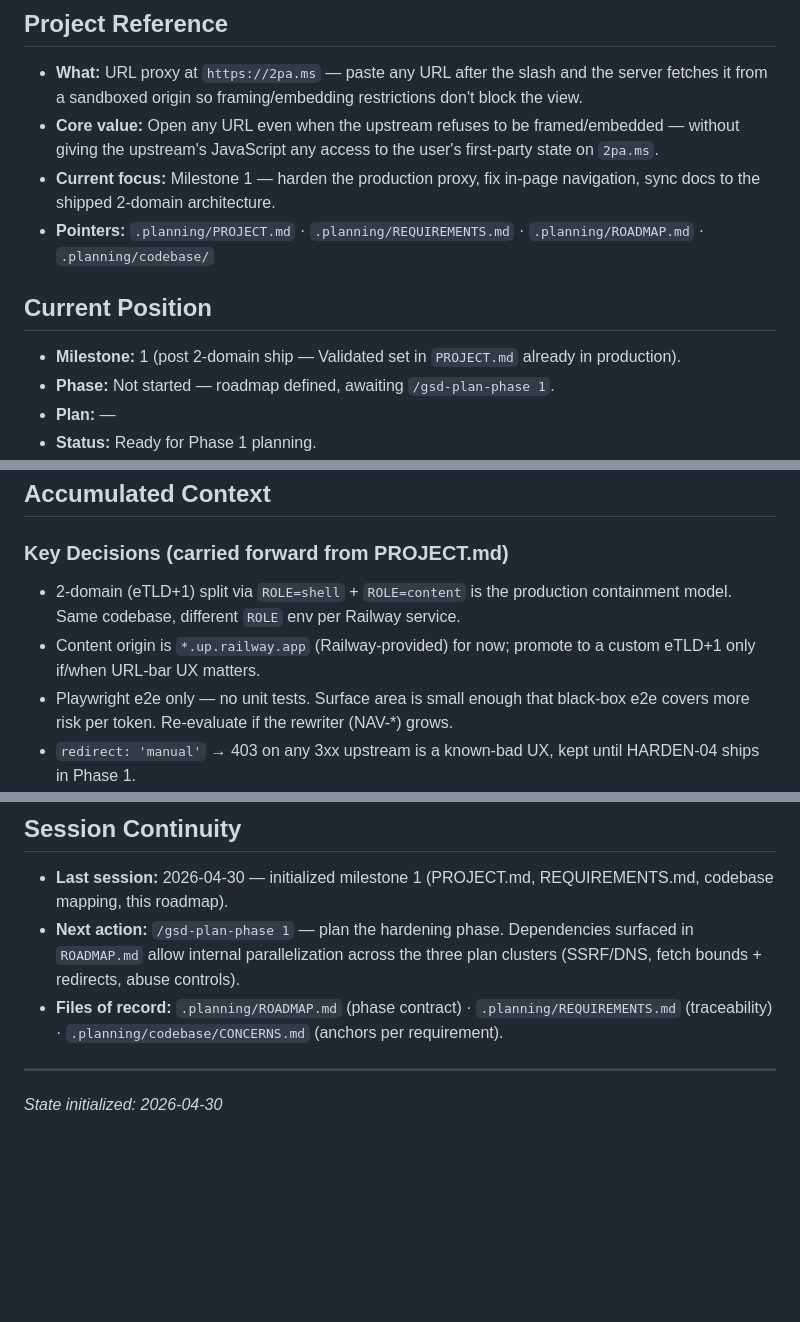
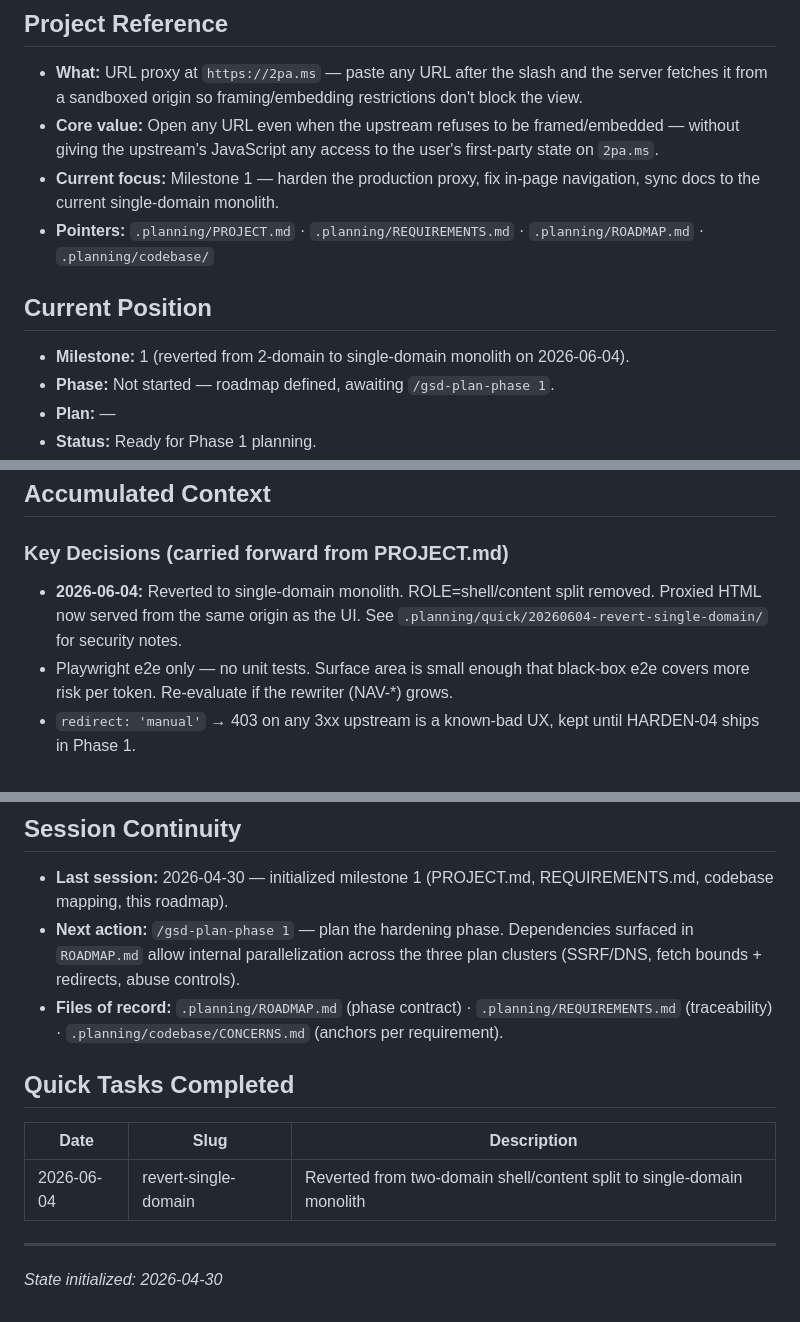
Before and after one commit to guillem-gelabert/2pams, a Markdown page: .planning/STATE.md, 3 parts joined by grey strips. Drawn GitHub-style; blank space fills up the shorter version.

Commit message:
chore: update STATE.md + quick task artifacts for single-domain revert
Co-Authored-By: Claude Sonnet 4.6 <noreply@anthropic.com>

```diff
--- a/.planning/STATE.md
+++ b/.planning/STATE.md
@@ -4,12 +4,12 @@
 
 - **What:** URL proxy at `https://2pa.ms` — paste any URL after the slash and the server fetches it from a sandboxed origin so framing/embedding restrictions don't block the view.
 - **Core value:** Open any URL even when the upstream refuses to be framed/embedded — without giving the upstream's JavaScript any access to the user's first-party state on `2pa.ms`.
-- **Current focus:** Milestone 1 — harden the production proxy, fix in-page navigation, sync docs to the shipped 2-domain architecture.
+- **Current focus:** Milestone 1 — harden the production proxy, fix in-page navigation, sync docs to the current single-domain monolith.
 - **Pointers:** `.planning/PROJECT.md` · `.planning/REQUIREMENTS.md` · `.planning/ROADMAP.md` · `.planning/codebase/`
 
 ## Current Position
 
-- **Milestone:** 1 (post 2-domain ship — Validated set in `PROJECT.md` already in production).
+- **Milestone:** 1 (reverted from 2-domain to single-domain monolith on 2026-06-04).
 - **Phase:** Not started — roadmap defined, awaiting `/gsd-plan-phase 1`.
 - **Plan:** —
 - **Status:** Ready for Phase 1 planning.
@@ -34,8 +34,7 @@
 
 ### Key Decisions (carried forward from PROJECT.md)
 
-- 2-domain (eTLD+1) split via `ROLE=shell` + `ROLE=content` is the production containment model. Same codebase, different `ROLE` env per Railway service.
-- Content origin is `*.up.railway.app` (Railway-provided) for now; promote to a custom eTLD+1 only if/when URL-bar UX matters.
+- **2026-06-04:** Reverted to single-domain monolith. ROLE=shell/content split removed. Proxied HTML now served from the same origin as the UI. See `.planning/quick/20260604-revert-single-domain/` for security notes.
 - Playwright e2e only — no unit tests. Surface area is small enough that black-box e2e covers more risk per token. Re-evaluate if the rewriter (NAV-*) grows.
 - `redirect: 'manual'` → 403 on any 3xx upstream is a known-bad UX, kept until HARDEN-04 ships in Phase 1.
 - Hardcoded Bingbot User-Agent is a deliberate temporary state; replaced by HARDEN-06 in Phase 1.
@@ -66,6 +65,12 @@
 - **Next action:** `/gsd-plan-phase 1` — plan the hardening phase. Dependencies surfaced in `ROADMAP.md` allow internal parallelization across the three plan clusters (SSRF/DNS, fetch bounds + redirects, abuse controls).
 - **Files of record:** `.planning/ROADMAP.md` (phase contract) · `.planning/REQUIREMENTS.md` (traceability) · `.planning/codebase/CONCERNS.md` (anchors per requirement).
 
+## Quick Tasks Completed
+
+| Date | Slug | Description |
+|------|------|-------------|
+| 2026-06-04 | revert-single-domain | Reverted from two-domain shell/content split to single-domain monolith |
+
 ---
 
 *State initialized: 2026-04-30*
```
Also changed, not shown: 1 other file.
